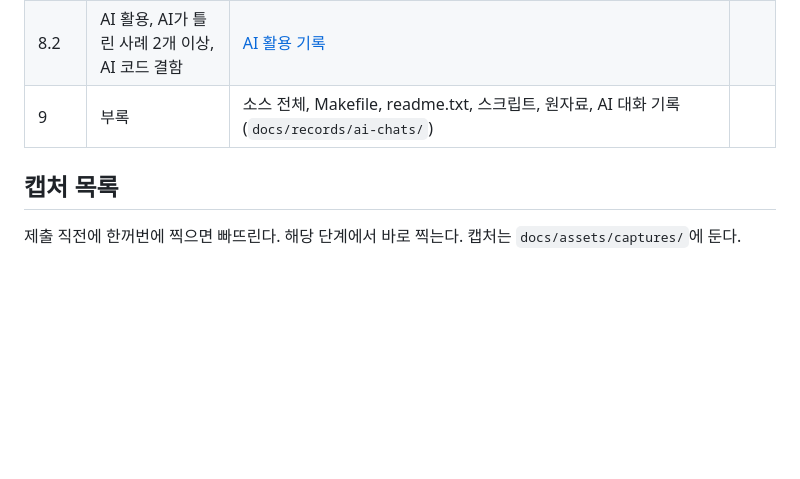
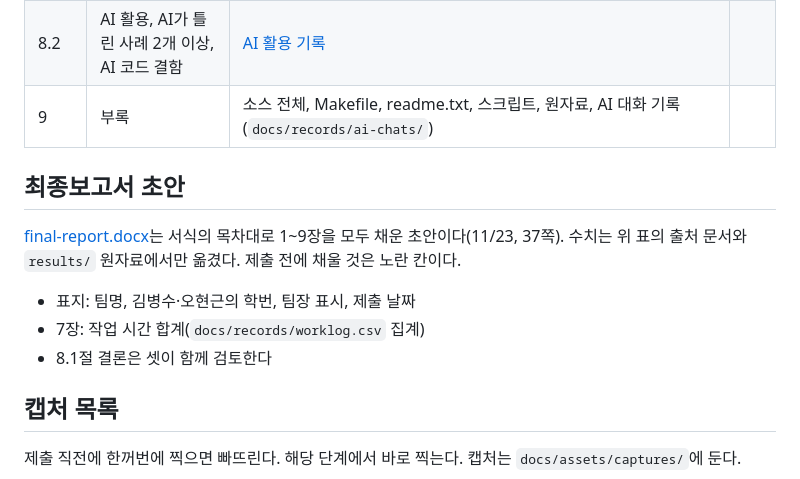
Before and after one commit to unix-ipc-canvas/canvas, a Markdown page: docs/submission/report.md, the part around the change. GitHub-like rendering; blank space fills up the shorter version.

Commit message:
docs: 최종보고서 초안(docx)과 설계도 추가

```diff
--- a/docs/submission/report.md
+++ b/docs/submission/report.md
@@ -41,6 +41,14 @@
 | 8.2 | AI 활용, AI가 틀린 사례 2개 이상, AI 코드 결함 | [AI 활용 기록](../records/ai-log.md) | |
 | 9 | 부록 | 소스 전체, Makefile, readme.txt, 스크립트, 원자료, AI 대화 기록(`docs/records/ai-chats/`) | |
 
+## 최종보고서 초안
+
+[final-report.docx](final-report.docx)는 서식의 목차대로 1~9장을 모두 채운 초안이다(11/23, 37쪽). 수치는 위 표의 출처 문서와 `results/` 원자료에서만 옮겼다. 제출 전에 채울 것은 노란 칸이다.
+
+- 표지: 팀명, 김병수·오현근의 학번, 팀장 표시, 제출 날짜
+- 7장: 작업 시간 합계(`docs/records/worklog.csv` 집계)
+- 8.1절 결론은 셋이 함께 검토한다
+
 ## 캡처 목록
 
 제출 직전에 한꺼번에 찍으면 빠뜨린다. 해당 단계에서 바로 찍는다. 캡처는 `docs/assets/captures/`에 둔다.
```
Also changed, not shown: docs/assets/report/architecture.png (added), 2 other files.
